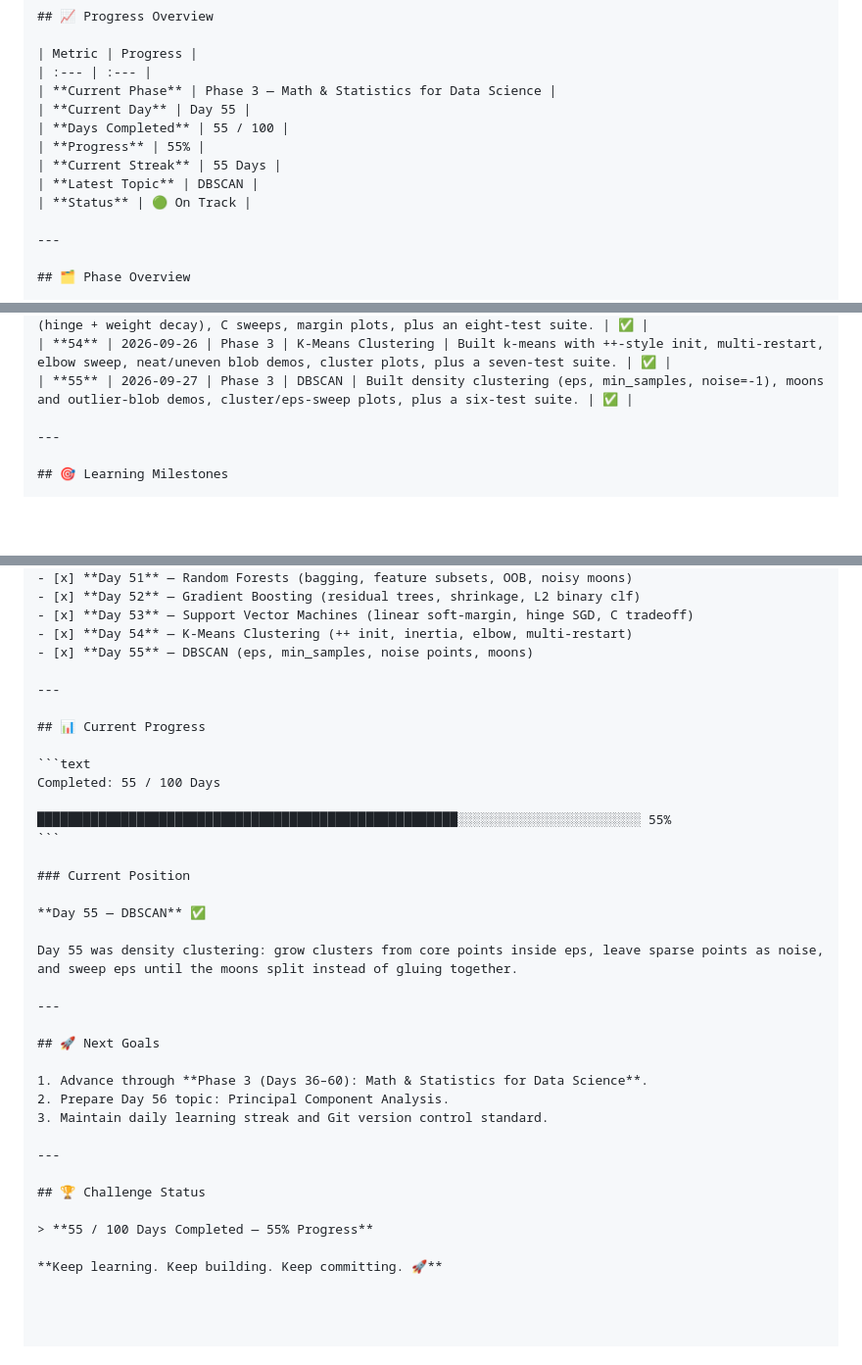
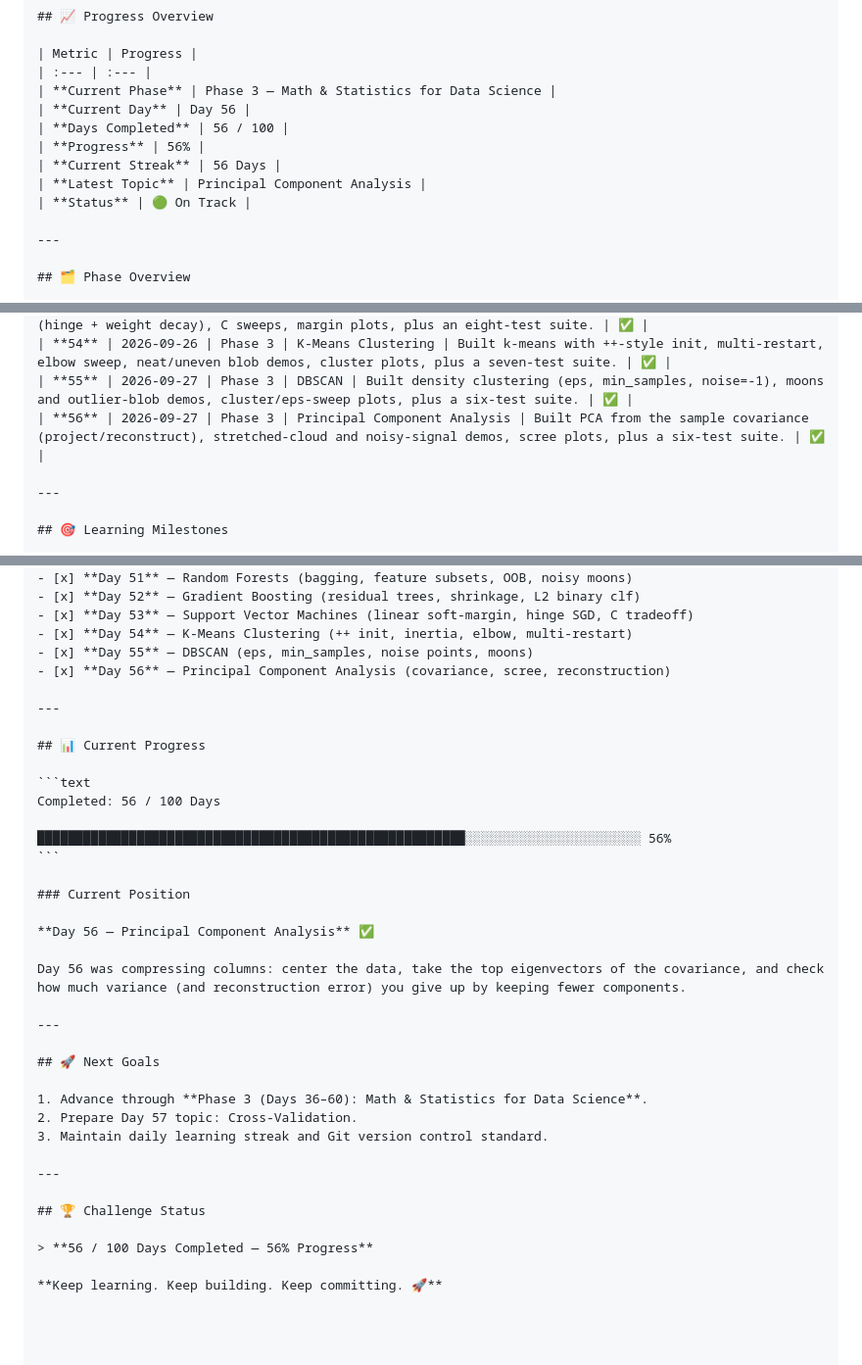
Before and after one commit to dineshctoula/Data-Science-Full, a Markdown page: PROGRESS.md, 3 parts joined by grey strips. Shown at 98% size. Drawn GitHub-style; blank space fills up the shorter version.

Commit message:
docs(day-56): jot PCA notes and mark Day 56 complete
Record the scree numbers (PC1 at 98.5% on the cloud) and point next at cross-validation.

Co-authored-by: Cursor <cursoragent@cursor.com>

````diff
--- a/PROGRESS.md
+++ b/PROGRESS.md
@@ -8,11 +8,11 @@ A structured record of my progress through the **100-Day Data Science Challenge*
 | Metric | Progress |
 | :--- | :--- |
 | **Current Phase** | Phase 3 — Math & Statistics for Data Science |
-| **Current Day** | Day 55 |
-| **Days Completed** | 55 / 100 |
-| **Progress** | 55% |
-| **Current Streak** | 55 Days |
-| **Latest Topic** | DBSCAN |
+| **Current Day** | Day 56 |
+| **Days Completed** | 56 / 100 |
+| **Progress** | 56% |
+| **Current Streak** | 56 Days |
+| **Latest Topic** | Principal Component Analysis |
 | **Status** | 🟢 On Track |
 
 ---
@@ -88,6 +88,7 @@ A structured record of my progress through the **100-Day Data Science Challenge*
 | **53** | 2026-09-25 | Phase 3 | Support Vector Machines | Built a linear soft-margin SVM via SGD (hinge + weight decay), C sweeps, margin plots, plus an eight-test suite. | ✅ |
 | **54** | 2026-09-26 | Phase 3 | K-Means Clustering | Built k-means with ++-style init, multi-restart, elbow sweep, neat/uneven blob demos, cluster plots, plus a seven-test suite. | ✅ |
 | **55** | 2026-09-27 | Phase 3 | DBSCAN | Built density clustering (eps, min_samples, noise=-1), moons and outlier-blob demos, cluster/eps-sweep plots, plus a six-test suite. | ✅ |
+| **56** | 2026-09-27 | Phase 3 | Principal Component Analysis | Built PCA from the sample covariance (project/reconstruct), stretched-cloud and noisy-signal demos, scree plots, plus a six-test suite. | ✅ |
 
 ---
 
@@ -128,36 +129,37 @@ A structured record of my progress through the **100-Day Data Science Challenge*
 - [x] **Day 53** — Support Vector Machines (linear soft-margin, hinge SGD, C tradeoff)
 - [x] **Day 54** — K-Means Clustering (++ init, inertia, elbow, multi-restart)
 - [x] **Day 55** — DBSCAN (eps, min_samples, noise points, moons)
+- [x] **Day 56** — Principal Component Analysis (covariance, scree, reconstruction)
 
 ---
 
 ## 📊 Current Progress
 
 ```text
-Completed: 55 / 100 Days
+Completed: 56 / 100 Days
 
-███████████████████████████████████████████████████████░░░░░░░░░░░░░░░░░░░░░░░░ 55%
+████████████████████████████████████████████████████████░░░░░░░░░░░░░░░░░░░░░░░ 56%
 ```
 
 ### Current Position
 
-**Day 55 — DBSCAN** ✅
+**Day 56 — Principal Component Analysis** ✅
 
-Day 55 was density clustering: grow clusters from core points inside eps, leave sparse points as noise, and sweep eps until the moons split instead of gluing together.
+Day 56 was compressing columns: center the data, take the top eigenvectors of the covariance, and check how much variance (and reconstruction error) you give up by keeping fewer components.
 
 ---
 
 ## 🚀 Next Goals
 
 1. Advance through **Phase 3 (Days 36–60): Math & Statistics for Data Science**.
-2. Prepare Day 56 topic: Principal Component Analysis.
+2. Prepare Day 57 topic: Cross-Validation.
 3. Maintain daily learning streak and Git version control standard.
 
 ---
 
 ## 🏆 Challenge Status
 
-> **55 / 100 Days Completed — 55% Progress**
+> **56 / 100 Days Completed — 56% Progress**
 
 **Keep learning. Keep building. Keep committing. 🚀**
 
````
Also changed, not shown: phase_1_python_programming/day-56-pca/PCA_NOTES.md (added, +33 -0 lines).
